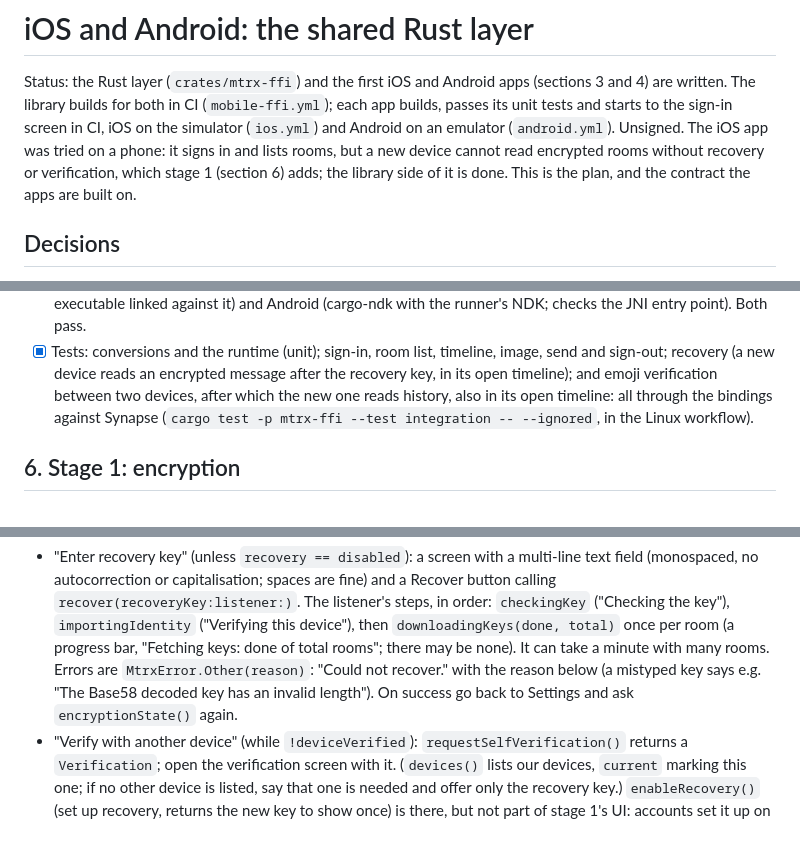
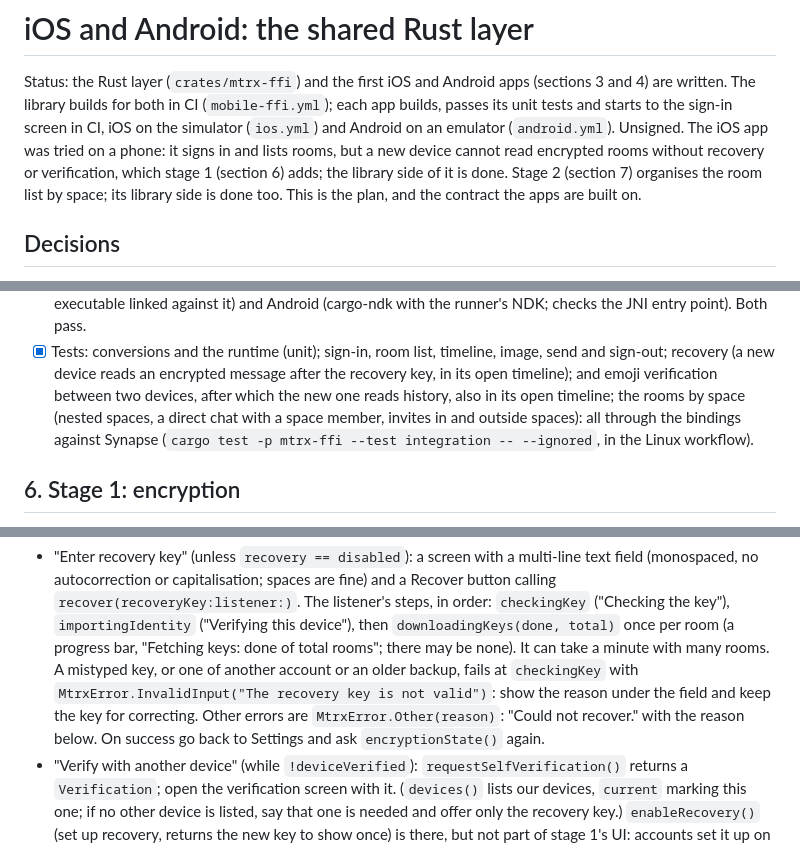
Before and after one commit to alex-robinson/Mtrx, a Markdown page: docs/mobile.md, 3 parts joined by grey strips. GitHub-like rendering.

Commit message:
The mobile notes describe stage 2: chats, and rooms by space

```diff
--- a/docs/mobile.md
+++ b/docs/mobile.md
@@ -7,8 +7,9 @@ sign-in screen in CI, iOS on the simulator (`ios.yml`) and Android on an
 emulator (`android.yml`). Unsigned. The iOS app was tried on a phone: it
 signs in and lists rooms, but a new device cannot read encrypted rooms
 without recovery or verification, which stage 1 (section 6) adds; the
-library side of it is done. This is the plan, and the contract the apps are
-built on.
+library side of it is done. Stage 2 (section 7) organises the room list by
+space; its library side is done too. This is the plan, and the contract the
+apps are built on.
 
 ## Decisions
 
@@ -295,9 +299,10 @@ Remaining:
       timeline, image, send and sign-out; recovery (a new device reads an
       encrypted message after the recovery key, in its open timeline); and
       emoji verification between two devices, after which the new one reads
-      history, also in its open timeline: all through the bindings against
-      Synapse (`cargo test -p mtrx-ffi --test integration -- --ignored`,
-      in the Linux workflow).
+      history, also in its open timeline; the rooms by space (nested spaces,
+      a direct chat with a space member, invites in and outside spaces): all
+      through the bindings against Synapse (`cargo test -p mtrx-ffi --test
+      integration -- --ignored`, in the Linux workflow).
 
 ## 6. Stage 1: encryption
 
@@ -329,10 +334,12 @@ banner would show:
   `checkingKey` ("Checking the key"), `importingIdentity` ("Verifying this
   device"), then `downloadingKeys(done, total)` once per room (a progress
   bar, "Fetching keys: done of total rooms"; there may be none). It can
-  take a minute with many rooms. Errors are `MtrxError.Other(reason)`:
-  "Could not recover." with the reason below (a mistyped key says e.g.
-  "The Base58 decoded key has an invalid length"). On success go back to
-  Settings and ask `encryptionState()` again.
+  take a minute with many rooms. A mistyped key, or one of another
+  account or an older backup, fails at `checkingKey` with
+  `MtrxError.InvalidInput("The recovery key is not valid")`: show the
+  reason under the field and keep the key for correcting. Other errors are
+  `MtrxError.Other(reason)`: "Could not recover." with the reason below. On
+  success go back to Settings and ask `encryptionState()` again.
 - "Verify with another device" (while `!deviceVerified`):
   `requestSelfVerification()` returns a
   `Verification`; open the verification screen with it. (`devices()` lists
```
Also changed, not shown: other parts of docs/mobile.md (+81 -1 lines).
